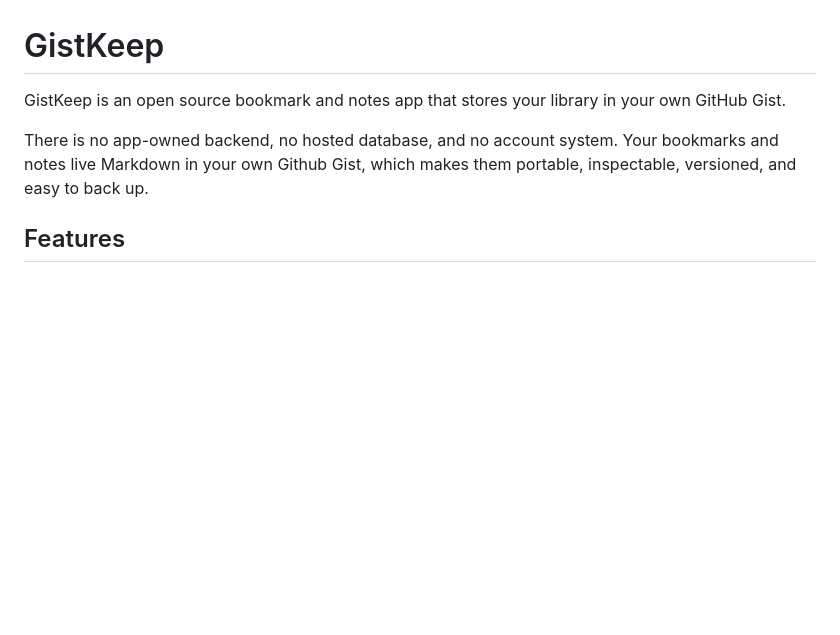
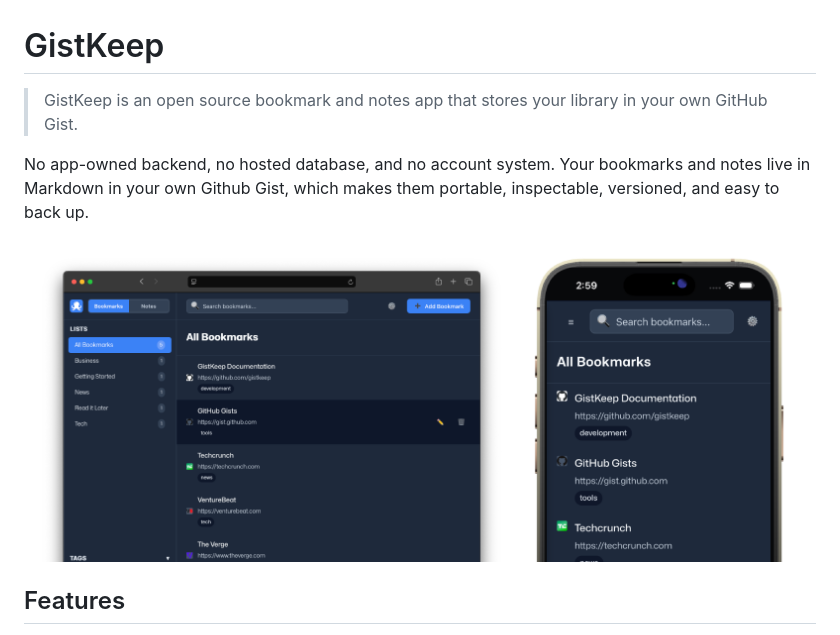
Before and after one commit to chrisdiana/gistkeep, a Markdown page: README.md, the part around the change. GitHub-like rendering; pictures changed too: assets/img/gistkeep-readme.png (added); blank space fills up the shorter version.

Commit message:
add readme image

```diff
--- a/README.md
+++ b/README.md
@@ -1,8 +1,12 @@
 # GistKeep
 
-GistKeep is an open source bookmark and notes app that stores your library in your own GitHub Gist.
+> GistKeep is an open source bookmark and notes app that stores your library in your own GitHub Gist.
 
-There is no app-owned backend, no hosted database, and no account system. Your bookmarks and notes live Markdown in your own Github Gist, which makes them portable, inspectable, versioned, and easy to back up.
+No app-owned backend, no hosted database, and no account system. Your bookmarks and notes live in Markdown in your own Github Gist, which makes them portable, inspectable, versioned, and easy to back up.
+
+<p align="center">
+  <img src="assets/img/gistkeep-readme.png" alt="GistKeep dark theme interface preview"/>
+</p>
 
 ## Features
 
```
